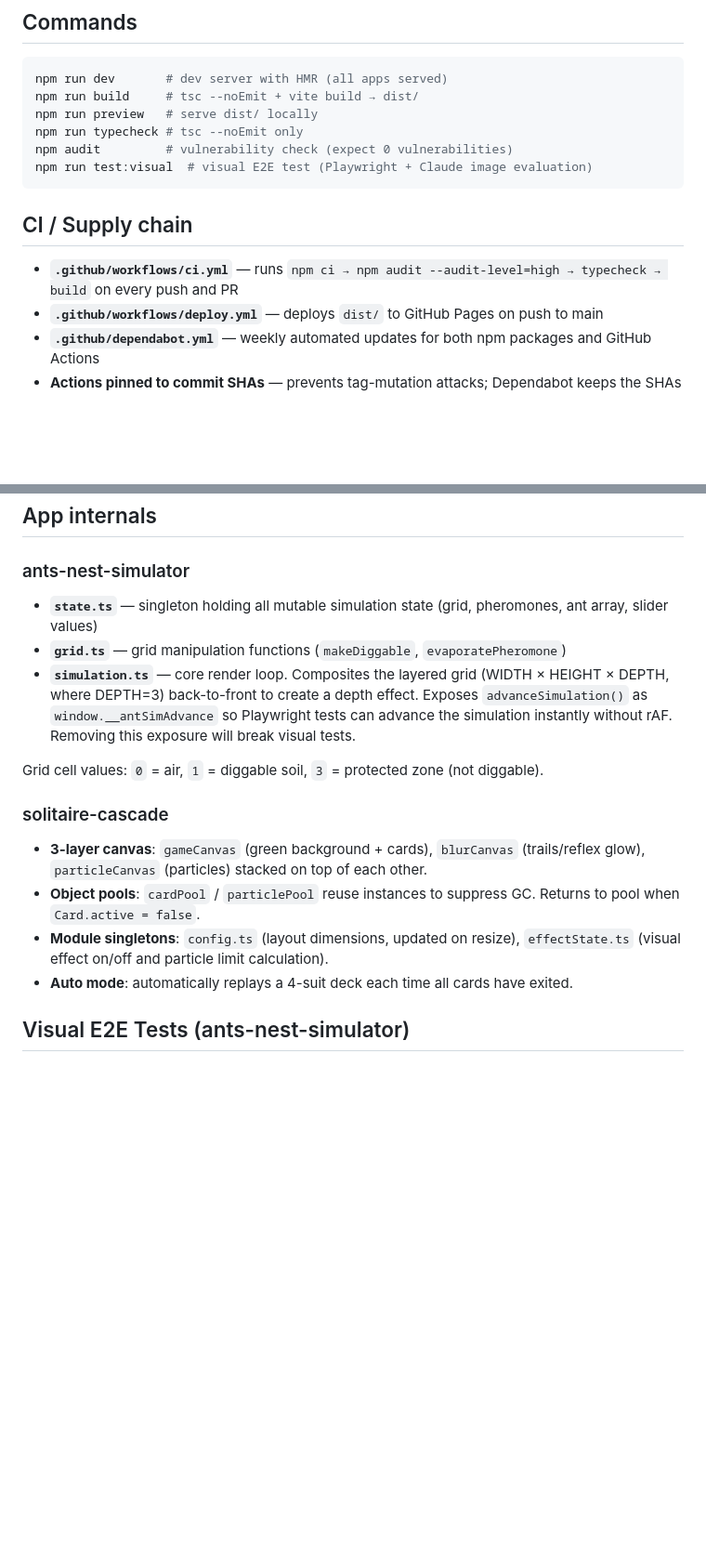
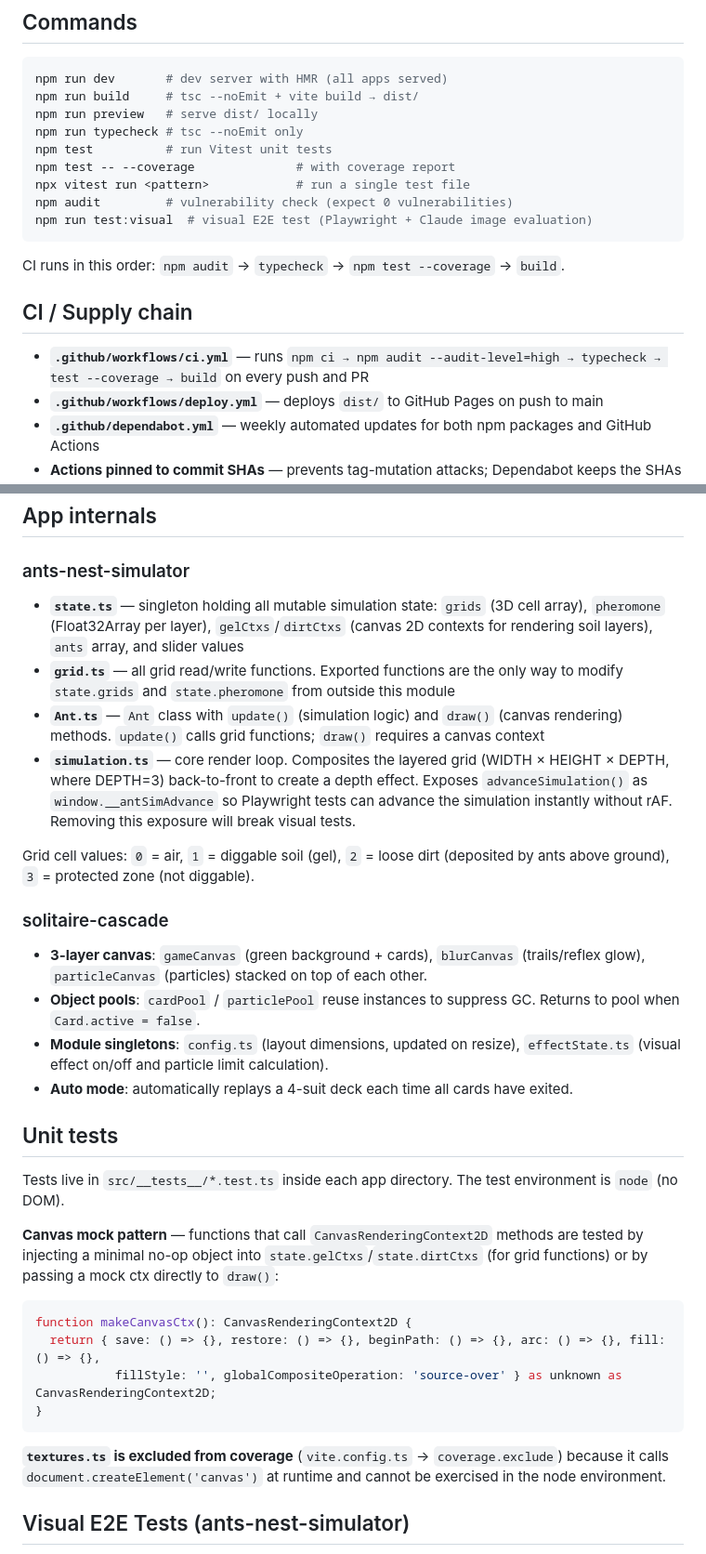
Before and after one commit to yewton/web-toys, a Markdown page: CLAUDE.md, 2 parts joined by grey strips. Shown at 93% size. Drawn GitHub-style; blank space fills up the shorter version.

Commit message:
docs: update CLAUDE.md with test commands and unit test architecture
Add npm test / npx vitest run commands, correct the CI step order to
include test --coverage, document the canvas mock pattern used in unit
tests, expand ants-nest-simulator internals (Ant.ts, gelCtxs/dirtCtxs,
grid cell type 2), and note the textures.ts coverage exclusion.

Co-Authored-By: Claude Sonnet 4.6 <noreply@anthropic.com>

````diff
--- a/CLAUDE.md
+++ b/CLAUDE.md
@@ -24,13 +24,18 @@ npm run dev       # dev server with HMR (all apps served)
 npm run build     # tsc --noEmit + vite build → dist/
 npm run preview   # serve dist/ locally
 npm run typecheck # tsc --noEmit only
+npm test          # run Vitest unit tests
+npm test -- --coverage              # with coverage report
+npx vitest run <pattern>            # run a single test file
 npm audit         # vulnerability check (expect 0 vulnerabilities)
 npm run test:visual  # visual E2E test (Playwright + Claude image evaluation)
 ```
 
+CI runs in this order: `npm audit` → `typecheck` → `npm test --coverage` → `build`.
+
 ## CI / Supply chain
 
-- **`.github/workflows/ci.yml`** — runs `npm ci → npm audit --audit-level=high → typecheck → build` on every push and PR
+- **`.github/workflows/ci.yml`** — runs `npm ci → npm audit --audit-level=high → typecheck → test --coverage → build` on every push and PR
 - **`.github/workflows/deploy.yml`** — deploys `dist/` to GitHub Pages on push to main
 - **`.github/dependabot.yml`** — weekly automated updates for both npm packages and GitHub Actions
 - **Actions pinned to commit SHAs** — prevents tag-mutation attacks; Dependabot keeps the SHAs up to date
@@ -50,11 +55,12 @@ npm run test:visual  # visual E2E test (Playwright + Claude image evaluation)
 
 ### ants-nest-simulator
 
-- **`state.ts`** — singleton holding all mutable simulation state (grid, pheromones, ant array, slider values)
-- **`grid.ts`** — grid manipulation functions (`makeDiggable`, `evaporatePheromone`)
+- **`state.ts`** — singleton holding all mutable simulation state: `grids` (3D cell array), `pheromone` (Float32Array per layer), `gelCtxs`/`dirtCtxs` (canvas 2D contexts for rendering soil layers), `ants` array, and slider values
+- **`grid.ts`** — all grid read/write functions. Exported functions are the only way to modify `state.grids` and `state.pheromone` from outside this module
+- **`Ant.ts`** — `Ant` class with `update()` (simulation logic) and `draw()` (canvas rendering) methods. `update()` calls grid functions; `draw()` requires a canvas context
 - **`simulation.ts`** — core render loop. Composites the layered grid (WIDTH × HEIGHT × DEPTH, where DEPTH=3) back-to-front to create a depth effect. Exposes `advanceSimulation()` as `window.__antSimAdvance` so Playwright tests can advance the simulation instantly without rAF. Removing this exposure will break visual tests.
 
-Grid cell values: `0` = air, `1` = diggable soil, `3` = protected zone (not diggable).
+Grid cell values: `0` = air, `1` = diggable soil (gel), `2` = loose dirt (deposited by ants above ground), `3` = protected zone (not diggable).
 
 ### solitaire-cascade
 
@@ -63,6 +69,21 @@ Grid cell values: `0` = air, `1` = diggable soil, `3` = protected zone (not digg
 - **Module singletons**: `config.ts` (layout dimensions, updated on resize), `effectState.ts` (visual effect on/off and particle limit calculation).
 - **Auto mode**: automatically replays a 4-suit deck each time all cards have exited.
 
+## Unit tests
+
+Tests live in `src/__tests__/*.test.ts` inside each app directory. The test environment is `node` (no DOM).
+
+**Canvas mock pattern** — functions that call `CanvasRenderingContext2D` methods are tested by injecting a minimal no-op object into `state.gelCtxs`/`state.dirtCtxs` (for grid functions) or by passing a mock ctx directly to `draw()`:
+
+```ts
+function makeCanvasCtx(): CanvasRenderingContext2D {
+  return { save: () => {}, restore: () => {}, beginPath: () => {}, arc: () => {}, fill: () => {},
+           fillStyle: '', globalCompositeOperation: 'source-over' } as unknown as CanvasRenderingContext2D;
+}
+```
+
+**`textures.ts` is excluded from coverage** (`vite.config.ts` → `coverage.exclude`) because it calls `document.createElement('canvas')` at runtime and cannot be exercised in the node environment.
+
 ## Visual E2E Tests (ants-nest-simulator)
 
 `npm run test:visual` launches a browser with Playwright, mechanically advances the simulation **30,000 steps**, captures a screenshot, then uses `claude --print` to evaluate whether an ant-nest-like structure has formed.
````
